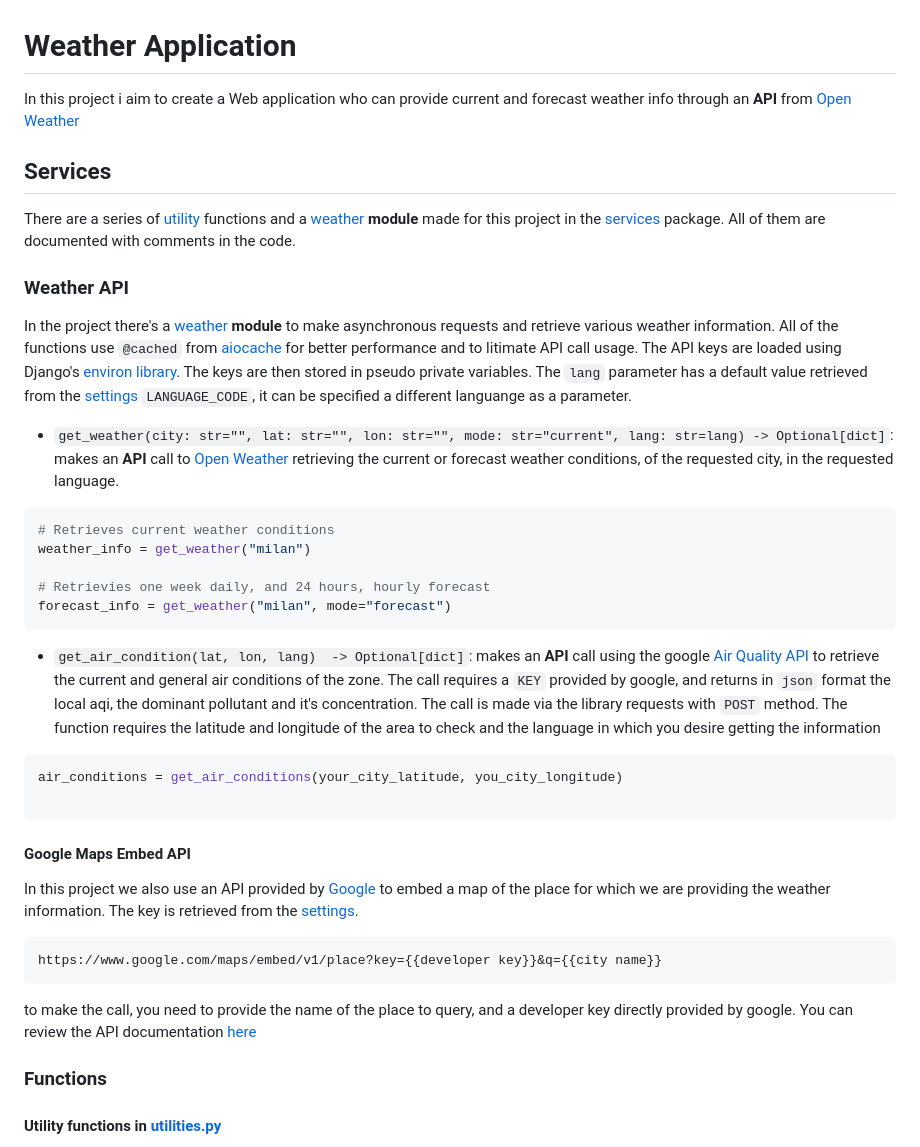
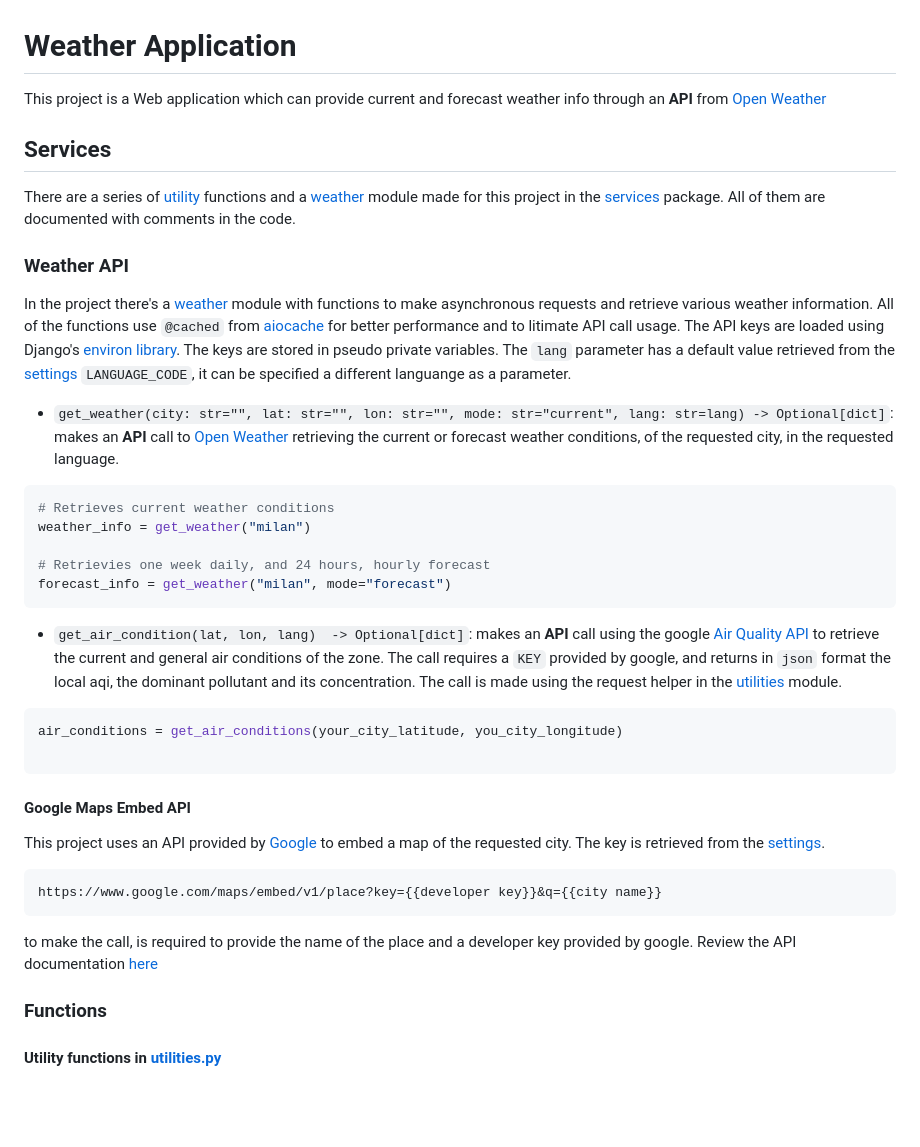
Before and after one commit to jklzz02/weather-django, a Markdown page: README.md, the part around the change printed below. Rendered like a GitHub page; blank space fills up the shorter version.

````diff
--- a/README.md
+++ b/README.md
@@ -1,15 +1,15 @@
 # Weather Application
 
-In this project i aim to create a Web application who can provide current and forecast weather info through an **API** from [Open Weather](https://openweathermap.org/)
+This project is a Web application which can provide current and forecast weather info through an **API** from [Open Weather](https://openweathermap.org/)
 
 ## Services
 
-There are a series of [utility](main/services/utilities.py) functions and a [weather](main/services/weather.py) **module**  made for this project in the [services](/main/services/) package.
+There are a series of [utility](main/services/utilities.py) functions and a [weather](main/services/weather.py) module  made for this project in the [services](/main/services/) package.
 All of them are documented with comments in the code.
 
 ### Weather API
 
-In the project there's a [weather](main/services/weather.py) **module** to make asynchronous requests and retrieve various weather information. All of the functions use `@cached` from [aiocache](https://pypi.org/project/aiocache/) for better performance and to litimate API call usage. The API keys are loaded using Django's [environ library](https://pypi.org/project/django-environ/). The keys are then stored in pseudo private variables. The `lang` parameter has a default value retrieved from the [settings](main/main/settings.py) `LANGUAGE_CODE`, it can be specified a different languange as a parameter.
+In the project there's a [weather](main/services/weather.py) module with functions to make asynchronous requests and retrieve various weather information. All of the functions use `@cached` from [aiocache](https://pypi.org/project/aiocache/) for better performance and to litimate API call usage. The API keys are loaded using Django's [environ library](https://pypi.org/project/django-environ/). The keys are stored in pseudo private variables. The `lang` parameter has a default value retrieved from the [settings](main/main/settings.py) `LANGUAGE_CODE`, it can be specified a different languange as a parameter.
 
 * `get_weather(city: str="", lat: str="", lon: str="", mode: str="current", lang: str=lang) -> Optional[dict]`: makes an **API** call to [Open Weather](https://openweathermap.org/) retrieving the current or forecast weather conditions, of the requested city, in the requested language.
 
@@ -21,7 +21,7 @@ weather_info = get_weather("milan")
 forecast_info = get_weather("milan", mode="forecast")
 ```
 
-* `get_air_condition(lat, lon, lang)  -> Optional[dict]`: makes an **API** call using the google [Air Quality API](https://developers.google.com/maps/documentation/air-quality/overview) to retrieve the current and general air conditions of the zone. The call requires a `KEY` provided by google, and returns in `json` format the local aqi, the dominant pollutant and it's concentration. The call is made via the library requests with `POST` method. The function requires the latitude and longitude of the area to check and the language in which you desire getting the information
+* `get_air_condition(lat, lon, lang)  -> Optional[dict]`: makes an **API** call using the google [Air Quality API](https://developers.google.com/maps/documentation/air-quality/overview) to retrieve the current and general air conditions of the zone. The call requires a `KEY` provided by google, and returns in `json` format the local aqi, the dominant pollutant and its concentration. The call is made using the request helper in the [utilities](/services/utilities.py) module.
 
 ```python
 air_conditions = get_air_conditions(your_city_latitude, you_city_longitude)
@@ -30,13 +30,13 @@ air_conditions = get_air_conditions(your_city_latitude, you_city_longitude)
 
 #### Google Maps Embed API
 
-In this project we also use an API provided by [Google](https://developers.google.com/maps/documentation/embed/get-started) to embed a map of the place for which we are providing the weather information. The key is retrieved from the [settings](main/main/settings.py).
+This project uses an API provided by [Google](https://developers.google.com/maps/documentation/embed/get-started) to embed a map of the requested city. The key is retrieved from the [settings](main/main/settings.py).
 
 ```django
 https://www.google.com/maps/embed/v1/place?key={{developer key}}&q={{city name}}
 ```
 
-to make the call, you need to provide the name of the place to query, and a developer key directly provided by google. You can review the API documentation [here](https://developers.google.com/maps/documentation/embed/get-started)
+to make the call, is required to provide the name of the place and a developer key provided by google. Review the API documentation [here](https://developers.google.com/maps/documentation/embed/get-started)
 
 ### Functions
 
````
Also changed, not shown: other parts of README.md (+8 -8 lines).
